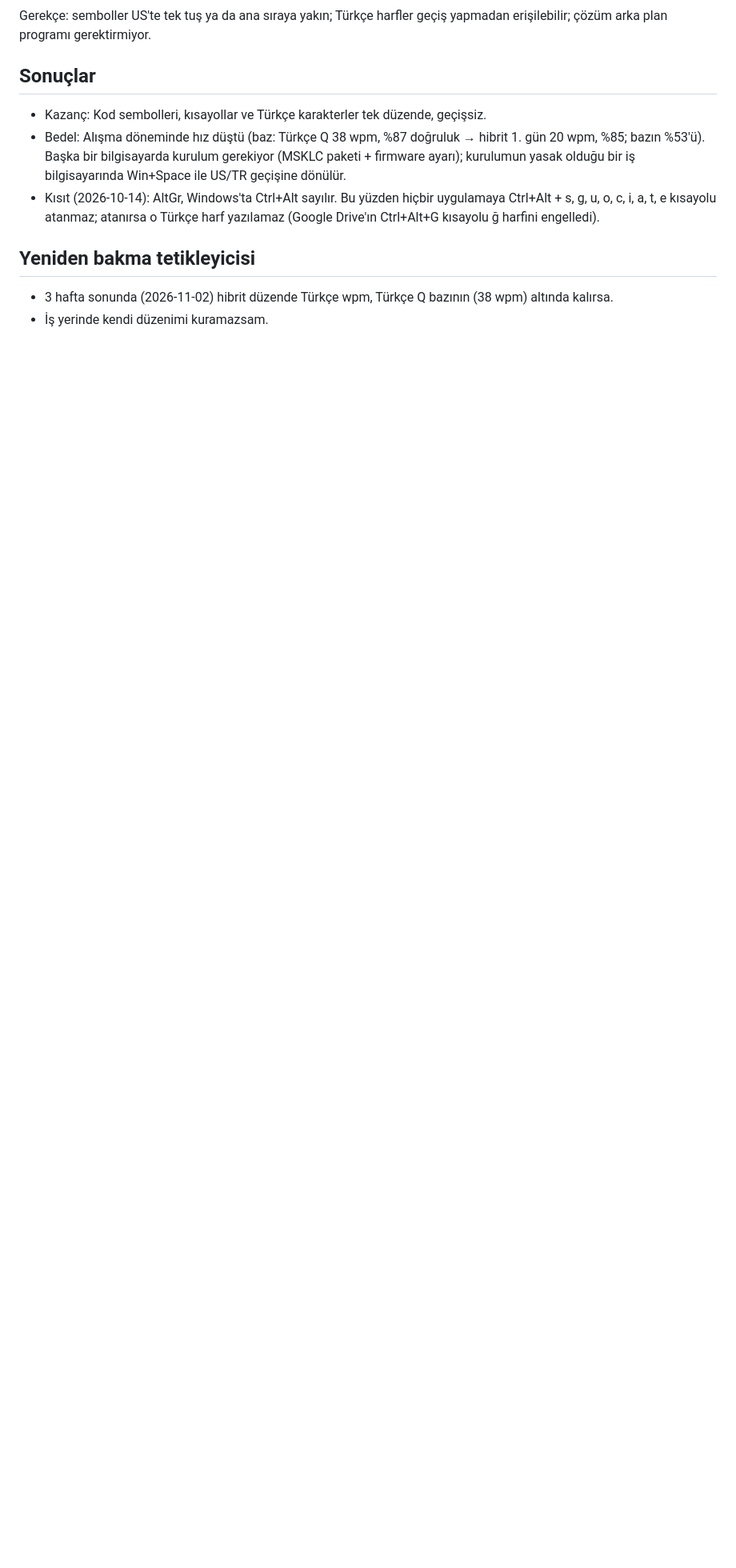
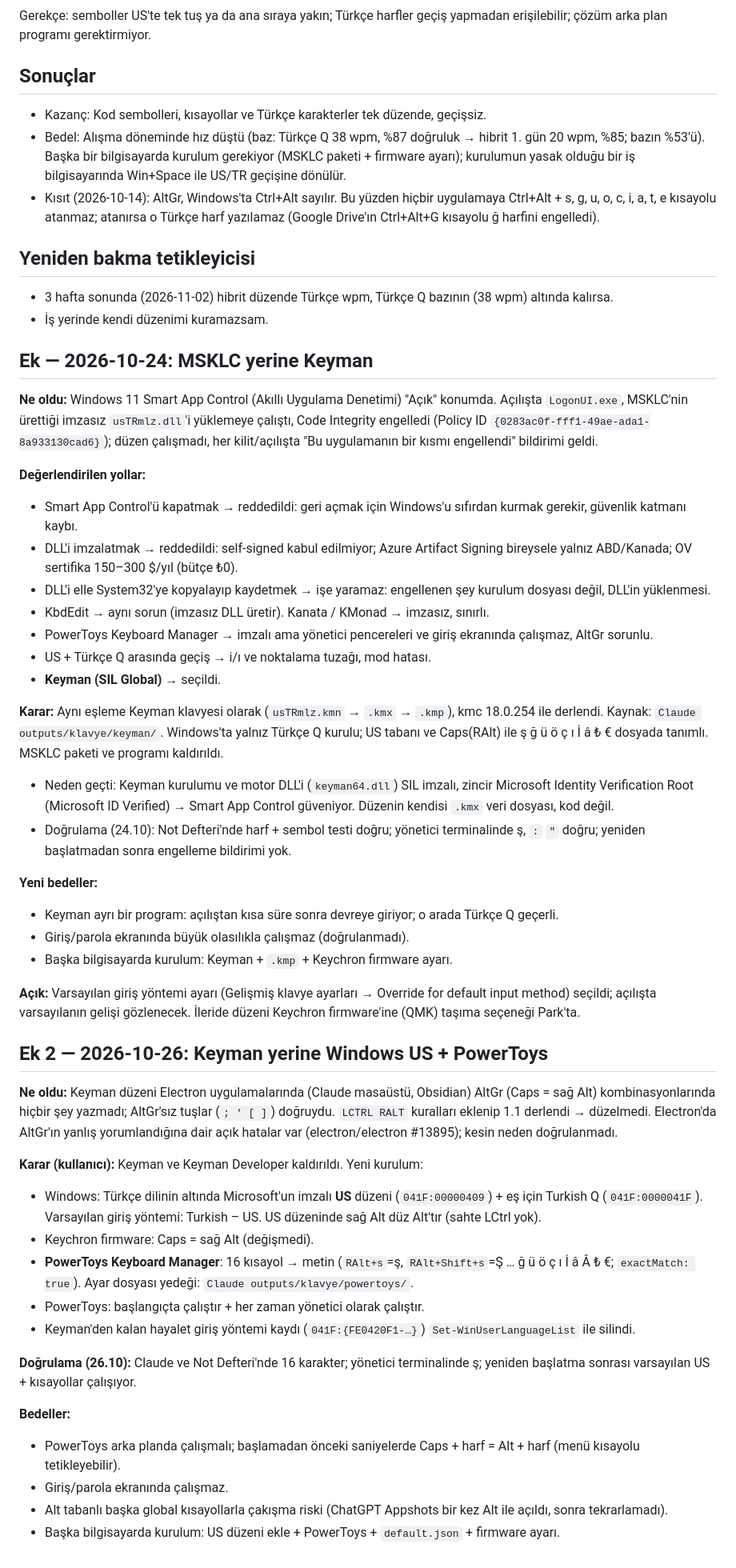
Before and after one commit to muhammed-ogur/muhammedogur.com, a Markdown page: docs/decisions/0002-klavye-duzeni.md, the part around one of its changes. Shown at 80% size. GitHub-like rendering; blank space fills up the shorter version.

Commit message:
docs: update ADR 0002 with PowerToys layout

```diff
--- a/docs/decisions/0002-klavye-duzeni.md
+++ b/docs/decisions/0002-klavye-duzeni.md
@@ -46,3 +46,44 @@ Gerekçe: semboller US'te tek tuş ya da ana sıraya yakın; Türkçe harfler ge
 ## Yeniden bakma tetikleyicisi
 - 3 hafta sonunda (2026-11-02) hibrit düzende Türkçe wpm, Türkçe Q bazının (38 wpm) altında kalırsa.
 - İş yerinde kendi düzenimi kuramazsam.
+
+## Ek — 2026-10-24: MSKLC yerine Keyman
+**Ne oldu:** Windows 11 Smart App Control (Akıllı Uygulama Denetimi) "Açık" konumda. Açılışta `LogonUI.exe`, MSKLC'nin ürettiği imzasız `usTRmlz.dll`'i yüklemeye çalıştı, Code Integrity engelledi (Policy ID `{0283ac0f-fff1-49ae-ada1-8a933130cad6}`); düzen çalışmadı, her kilit/açılışta "Bu uygulamanın bir kısmı engellendi" bildirimi geldi.
+
+**Değerlendirilen yollar:**
+- Smart App Control'ü kapatmak → reddedildi: geri açmak için Windows'u sıfırdan kurmak gerekir, güvenlik katmanı kaybı.
+- DLL'i imzalatmak → reddedildi: self-signed kabul edilmiyor; Azure Artifact Signing bireysele yalnız ABD/Kanada; OV sertifika 150–300 $/yıl (bütçe ₺0).
+- DLL'i elle System32'ye kopyalayıp kaydetmek → işe yaramaz: engellenen şey kurulum dosyası değil, DLL'in yüklenmesi.
+- KbdEdit → aynı sorun (imzasız DLL üretir). Kanata / KMonad → imzasız, sınırlı.
+- PowerToys Keyboard Manager → imzalı ama yönetici pencereleri ve giriş ekranında çalışmaz, AltGr sorunlu.
+- US + Türkçe Q arasında geçiş → i/ı ve noktalama tuzağı, mod hatası.
+- **Keyman (SIL Global)** → seçildi.
+
+**Karar:** Aynı eşleme Keyman klavyesi olarak (`usTRmlz.kmn` → `.kmx` → `.kmp`), kmc 18.0.254 ile derlendi. Kaynak: `Claude outputs/klavye/keyman/`. Windows'ta yalnız Türkçe Q kurulu; US tabanı ve Caps(RAlt) ile ş ğ ü ö ç ı İ â ₺ € dosyada tanımlı. MSKLC paketi ve programı kaldırıldı.
+- Neden geçti: Keyman kurulumu ve motor DLL'i (`keyman64.dll`) SIL imzalı, zincir Microsoft Identity Verification Root (Microsoft ID Verified) → Smart App Control güveniyor. Düzenin kendisi `.kmx` veri dosyası, kod değil.
+- Doğrulama (24.10): Not Defteri'nde harf + sembol testi doğru; yönetici terminalinde ş, `:` `"` doğru; yeniden başlatmadan sonra engelleme bildirimi yok.
+
+**Yeni bedeller:**
+- Keyman ayrı bir program: açılıştan kısa süre sonra devreye giriyor; o arada Türkçe Q geçerli.
+- Giriş/parola ekranında büyük olasılıkla çalışmaz (doğrulanmadı).
+- Başka bilgisayarda kurulum: Keyman + `.kmp` + Keychron firmware ayarı.
+
+**Açık:** Varsayılan giriş yöntemi ayarı (Gelişmiş klavye ayarları → Override for default input method) seçildi; açılışta varsayılanın gelişi gözlenecek. İleride düzeni Keychron firmware'ine (QMK) taşıma seçeneği Park'ta.
+
+## Ek 2 — 2026-10-26: Keyman yerine Windows US + PowerToys
+**Ne oldu:** Keyman düzeni Electron uygulamalarında (Claude masaüstü, Obsidian) AltGr (Caps = sağ Alt) kombinasyonlarında hiçbir şey yazmadı; AltGr'sız tuşlar (`; ' [ ]`) doğruydu. `LCTRL RALT` kuralları eklenip 1.1 derlendi → düzelmedi. Electron'da AltGr'ın yanlış yorumlandığına dair açık hatalar var (electron/electron #13895); kesin neden doğrulanmadı.
+
+**Karar (kullanıcı):** Keyman ve Keyman Developer kaldırıldı. Yeni kurulum:
+- Windows: Türkçe dilinin altında Microsoft'un imzalı **US** düzeni (`041F:00000409`) + eş için Turkish Q (`041F:0000041F`). Varsayılan giriş yöntemi: Turkish – US. US düzeninde sağ Alt düz Alt'tır (sahte LCtrl yok).
+- Keychron firmware: Caps = sağ Alt (değişmedi).
+- **PowerToys Keyboard Manager**: 16 kısayol → metin (`RAlt+s`=ş, `RAlt+Shift+s`=Ş … ğ ü ö ç ı İ â Â ₺ €; `exactMatch: true`). Ayar dosyası yedeği: `Claude outputs/klavye/powertoys/`.
+- PowerToys: başlangıçta çalıştır + her zaman yönetici olarak çalıştır.
+- Keyman'den kalan hayalet giriş yöntemi kaydı (`041F:{FE0420F1-…}`) `Set-WinUserLanguageList` ile silindi.
+
+**Doğrulama (26.10):** Claude ve Not Defteri'nde 16 karakter; yönetici terminalinde ş; yeniden başlatma sonrası varsayılan US + kısayollar çalışıyor.
+
+**Bedeller:**
+- PowerToys arka planda çalışmalı; başlamadan önceki saniyelerde Caps + harf = Alt + harf (menü kısayolu tetikleyebilir).
+- Giriş/parola ekranında çalışmaz.
+- Alt tabanlı başka global kısayollarla çakışma riski (ChatGPT Appshots bir kez Alt ile açıldı, sonra tekrarlamadı).
+- Başka bilgisayarda kurulum: US düzeni ekle + PowerToys + `default.json` + firmware ayarı.
```
Also changed, not shown: other parts of docs/decisions/0002-klavye-duzeni.md (+1 -1 lines).
